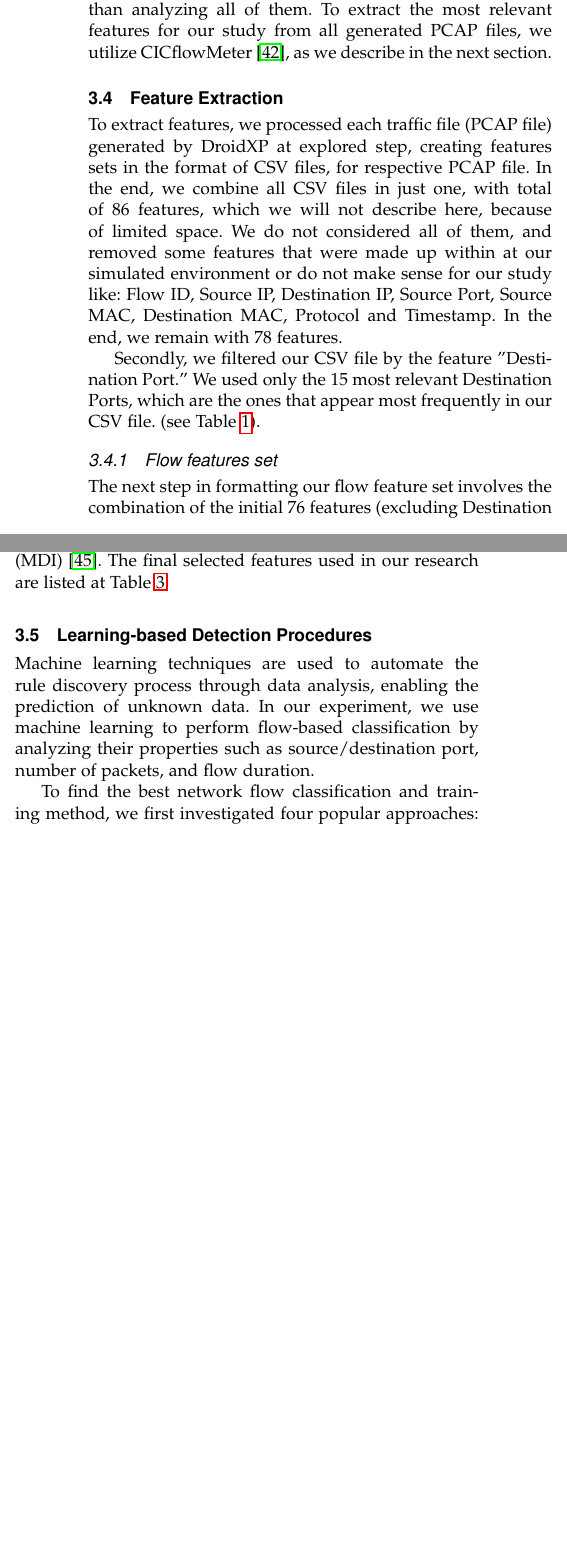
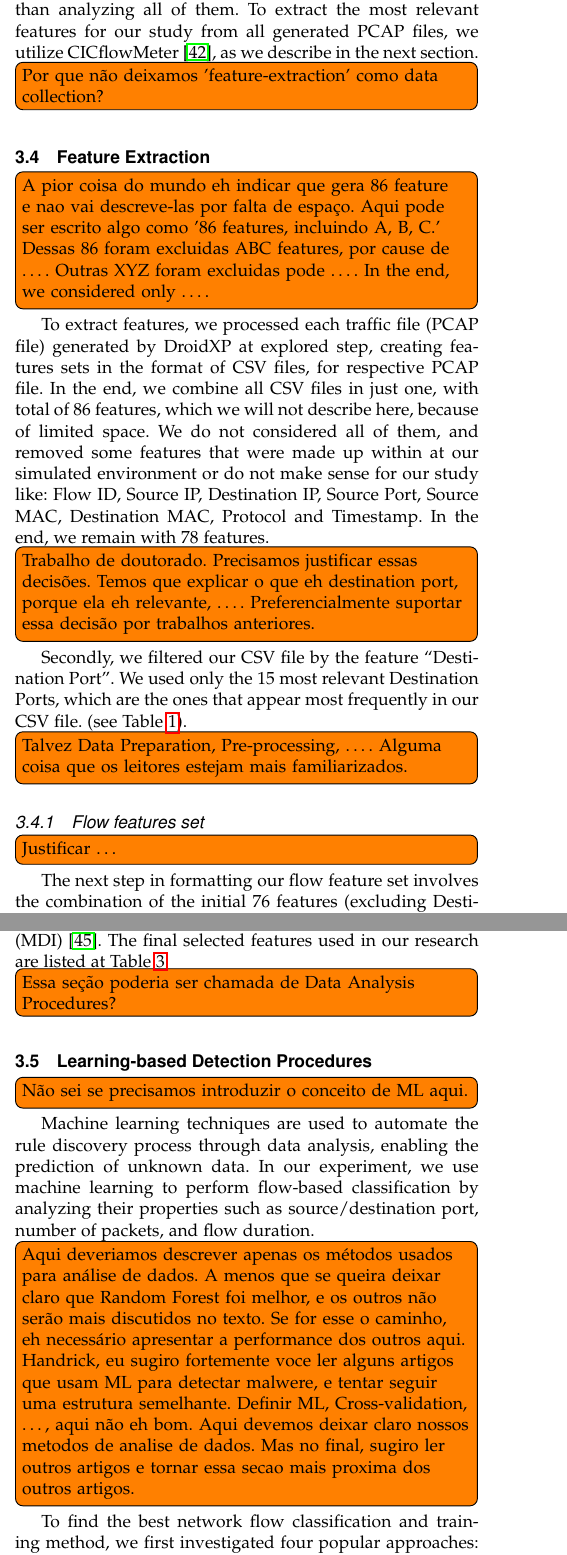
Before and after one commit to droidxp/ML, a LaTeX paper (Paper-Network-Flows/main.tex, which reads Paper-Network-Flows/methodology.tex): two parts of the columns of page 4 of 12 before the commit and two parts of the columns of pages 4 and 5 of 13 after it, joined at a grey line, cut so that both start at the same text, the shorter picture padded with empty space. Compiled offline with pdfLaTeX.

Commit message:
revisao inicial da metodologia

```diff
--- a/Paper-Network-Flows/methodology.tex
+++ b/Paper-Network-Flows/methodology.tex
@@ -45,3 +55,4 @@ To collect sensitive data from all apps, \fhc leverages the DroidXP infrastructu
 \begin{enumerate}[1.]
  \item \textbf{Instrumentation}: As a first step, the \fhc uses DroidXP to instrument all pairs of apps in the \cds. Both versions of the apps are instrumented to collect relevant information during their execution. In the background, DroidXP leverages DroidFax to gather static information about all apps (both original and repackaged versions). As noted by the authors, to improve performance across multiple executions, this phase is performed only once for each version of the apps in the \cds.
 
+   \todo[inline]{Confuso essa parte inicial do texto ``As statistical result show that \ldots''. Na verdade, o par\'{a}grafo inteiro est\'{a} super confuso. Eu diria que toda essa se\c c\~{a}o MAS Data Collection deveria ser re-escrita. Quem \'{e} 'the author'?}
@@ -49,10 +59,12 @@ To collect sensitive data from all apps, \fhc leverages the DroidXP infrastructu
 
-\item \textbf{Execution}: DroidXP then installs the instrumented version of the apps on an Android emulator. As statistical result show that $83.8\%$ of malware are activity after restart~\cite{DBLP:conf/sp/ZhouJ12}, the author report that restart the installed app, before the effective execution. Then, they initiate a test case generation tool (DroidBot~\cite{DBLP:conf/icse/LiYGC17}) to execute both versions of the app. The authors justify the use of DroidBot by citing a previous research~\cite{DBLP:conf/wcre/BaoLL18} that reports higher accuracy in sandboxes built, using the \mas combined with DroidBot as the test case generation tool. They also report that this same research indicates DroidBot’s coverage reaches near-maximum within one minute. For this reason, each app is run for one minute, and three times, to mitigate the randomness involved in test case generation tools.
+ \item \textbf{Execution}: DroidXP then installs the instrumented version of the apps on an Android emulator. As statistical result show that $83.8\%$ of malware are activity after restart~\cite{DBLP:conf/sp/ZhouJ12}, the author report that restart the installed app, before the effective execution. Then, they initiate a test case generation tool (DroidBot~\cite{DBLP:conf/icse/LiYGC17}) to execute both versions of the app. The authors justify the use of DroidBot by citing a previous research~\cite{DBLP:conf/wcre/BaoLL18} that reports higher accuracy in sandboxes built, using the \mas combined with DroidBot as the test case generation tool. They also report that this same research indicates DroidBot’s coverage reaches near-maximum within one minute. For this reason, each app is run for one minute, and three times, to mitigate the randomness involved in test case generation tools.
+
+\todo[inline]{A se\c c\~{a}o \'{e} sobre data collection. Vamos simplificar essa se\c c\~{a}o, deixa-la mais atrativa para um leitor.}
 
 \item \textbf{Data Collection}: At the end of the execution step, the \fhc once again leverages DroidFax through DroidXP, this time to collect all relevant information, such as calls to sensitive APIs. This data is then used to analyze the performance of the \mas in detecting malicious behavior.
 \end{enumerate}
 
-
+\todo[inline]{Por que sandbox? Estamos sendo corretos aqui?}
 The study consider that a sandbox of app identifies a malware whenever the malicious app version makes a call to a sensitive API, which was not called during the exploratory phase of your original version, as present at Figure~\ref{fig:mine}.
 
 
@@ -67,13 +79,19 @@ The study consider that a sandbox of app identifies a malware whenever the malic
 
 \subsection{Traffic Collection Procedure}\label{sec:traffic}
 
+\todo[inline]{Aqui temos que dizer como eh a arquitetura dessa solu\c c\~{a}o. DroidXP foi usado 'as is', ou foi adaptado? Caso a gente esteja usando o DroidXP para coletar as duas coisas (apis sensiveis e trafego), devemos iniciar a se\c c\~{a}o indicando que adaptamos a vers\~{a}o do DroidXP de~\cite{}. A vers\~{a}o anterior coletava apenas as APIs sens\'{i}veis (descreve como era feito, de forma resumida). Com a adapta\c c\~{a}o, foi poss\'{i}vel coletar tamb\'{e}m informa\c c\~{o}es de tr\'{a}fego de redes. Nesse ponto voce comeca a discutir a parte de coleta de trafego de redes.}
+
 To extract traffic data generated by both malicious and benign apps (4,076 app pairs), we also utilize DroidXP, which uses the TcpDump tool to collect inbound and outbound network traffic. As described in section 3.2, in the second step of our study (Execution), DroidXP also collects all packet capture (PCAP) files~\cite{DBLP:conf/iv/UhlarHR21} of all explored apps (1,182 original and 2,894 malicious). A PCAP file contains copies of trafficked packets over the network, allowing analysis of all values of payloads and packet headers~\cite{DBLP:conf/iv/UhlarHR21}. Because storing and processing PCAP files is very expensive, it is necessary to perform just a limited network segment analysis, rather than analyzing all of them. To extract the most relevant features for our study from all generated PCAP files, we utilize CICflowMeter~\cite{DBLP:conf/icissp/LashkariDMG17}, as we describe in the next section.
 
+\todo[inline]{Por que n\~{a}o deixamos 'feature-extraction' como data collection?}
 \subsection{Feature Extraction}\label{sec:extraction}
+
+\todo[inline]{A pior coisa do mundo eh indicar que gera 86 feature e nao vai descreve-las por falta de espa\c co. Aqui pode ser escrito algo como '86 features, incluindo A, B, C.' Dessas 86 foram excluidas ABC features, por cause de \ldots. Outras XYZ foram excluidas pode \ldots. In the end, we considered only \ldots.}
 
 To extract features, we processed each traffic file (PCAP file) generated by DroidXP at explored step, creating features sets in the format of CSV files, for respective PCAP file. In the end, we combine all CSV files in just one, with total of 86 features, which we will not describe here, because of limited space. We do not considered all of them, and removed some features that were made up within at our simulated environment or do not make sense for our study like: Flow ID, Source IP, Destination IP, Source Port, Source MAC, Destination MAC, Protocol and Timestamp. In the end, we remain with 78 features.
 
-Secondly, we filtered our CSV file by the feature "Destination Port." We used only the 15 most relevant Destination Ports, which are the ones that appear most frequently in our CSV file. (see Table~\ref{tab:port}).
+\todo[inline]{Trabalho de doutorado. Precisamos justificar essas decis\~{o}es. Temos que explicar o que eh destination port, porque ela eh relevante, \ldots. Preferencialmente suportar essa decis\~{a}o por trabalhos anteriores.}
+Secondly, we filtered our CSV file by the feature ``Destination Port''. We used only the 15 most relevant Destination Ports, which are the ones that appear most frequently in our CSV file. (see Table~\ref{tab:port}).
 
 \begin{table}[h]
   \caption{THE 15 MOST RELEVANT DESTINATION PORT.}
@@ -128,11 +146,14 @@ Secondly, we filtered our CSV file by the feature "Destination Port." We used on
  \label{tab:function}
  \end{table}
 
+\todo[inline]{Talvez Data Preparation, Pre-processing, \ldots. Alguma coisa que os leitores estejam mais familiarizados.}
+\subsubsection{Flow features set}\label{sec:set}
 
-\subsubsection{Flow features set}\label{sec:set}
+\todo[inline]{Justificar \ldots}
 
 The next step in formatting our flow feature set involves the combination of the initial 76 features (excluding Destination Port and Hash), 15 Destination Ports, and 9 statistical functions listed in Table~\ref{tab:function}. This combination greatly enhances the convenience of our experiment when we use it with machine learning algorithms to train detection models. By the end of this step, we have a dataset with a total of 10,262 features ($76\times15\times9$) + Hash + Type (benign/malicious).
 
+\todo[inline]{N\~{a}o poderia ser usado para justificar as decis\~{o}es da se\c c\~{a}o anterior? Aqui ja fala em Random Forest, mas eh algo que vai ser discutido mais na frente. }
 However, according to the literature~\cite{DBLP:conf/ichmi/Xie22,DBLP:journals/mta/AmiriebrahimabadiM24}, selecting relevant features is crucial for achieving good predictive power in a machine learning model. This can improve model accuracy and reduce training time, especially in high-dimensional datasets. With this objective, we selected the most relevant features based on the model used in our research, the Random Forest~\cite{james2023introduction}, which we discuss at Section~\ref{sec:learning}. To achieve greater efficiency from the Random Forest model, we selected the 20 most relevant features based on Gini Importance or Mean Decrease in Impurity (MDI)~\cite{james2023introduction}. The final selected features used in our research are listed at Table~\ref{tab:features}.
 
 \begin{table*}[ht]
@@ -169,11 +190,16 @@ However, according to the literature~\cite{DBLP:conf/ichmi/Xie22,DBLP:journals/m
  \label{tab:features}
  \end{table*}
 
+
+ \todo[inline]{Essa se\c c\~{a}o poderia ser chamada de Data Analysis Procedures?}
 \subsection{Learning-based Detection Procedures}\label{sec:learning}
 
+\todo[inline]{N\~{a}o sei se precisamos introduzir o conceito de ML aqui. }
 Machine learning techniques are used to automate the rule discovery process through data analysis, enabling the prediction of unknown data. In our experiment, we use machine learning to perform flow-based classification by analyzing their properties such as source/destination port, number of packets, and flow duration.
 
-To find the best network flow classification and training method, we first investigated four popular approaches: Linear Discriminant Analysis (LDA), Quadratic Discriminant Analysis (QDA), Logistic Regression, and the Random Forest algorithm~\cite{james2023introduction}. Subsequently, we explored a novel classifier called Energy-Based Flow Classifier (EFC), which is inspired by the inverse Potts model from quantum mechanics~\cite{DBLP:journals/tnsm/PontesSGBM21}. Among these methods, the supervised approach Random Forest delivered the best performance. This algorithm aggregates multiple decision trees, with each tree constructed using a random subset of features. The process decorrelates the trees, allowing for a more thorough exploration of the model and substantially improving predictive performance~\cite{james2023introduction}.
+\todo[inline]{Aqui deveriamos descrever apenas os m\'{e}todos usados para an\'{a}lise de dados. A menos que se queira deixar claro que Random Forest foi melhor, e os outros n\~{a}o ser\~{a}o mais discutidos no texto. Se for esse o caminho, eh necess\'{a}rio apresentar a performance dos outros aqui. Handrick, eu sugiro fortemente voce ler alguns artigos que usam ML para detectar malwere, e tentar seguir uma estrutura semelhante. Definir ML, Cross-validation, \ldots, aqui n\~{a}o eh bom. Aqui devemos deixar claro nossos metodos de analise de dados. Mas no final, sugiro ler outros artigos e tornar essa secao mais proxima dos outros artigos.}
+
+To find the best network flow classification and training method, we first investigated four popular approaches: Linear Discriminant Analysis (LDA), Quadratic Discriminant Analysis (QDA), Logistic Regression, and the Random Forest algorithm~\cite{james2023introduction}. Subsequently, we explored a novel classifier named Energy-Based Flow Classifier (EFC), which is inspired by the inverse Potts model from quantum mechanics~\cite{DBLP:journals/tnsm/PontesSGBM21}. Among these methods, the supervised approach Random Forest delivered the best performance. This algorithm aggregates multiple decision trees, with each tree constructed using a random subset of features. The process decorrelates the trees, allowing for a more thorough exploration of the model and substantially improving predictive performance~\cite{james2023introduction}.
 
 In our learning-based detection procedure, we split the feature set into a training set consisting of $70$\% of the samples and a testing set consisting of $30$\%, randomly selected from the \cds. The testing set is used solely to evaluate the detection accuracy of the procedure. To achieve the best-fitting model, we varied several model parameters using cross-validation~\cite{DBLP:phd/us/Stephenson22} on the training data. Cross-validation is a technique used in machine learning to assess how well a model performs on an independent dataset~\cite{DBLP:journals/jsan/AwadF23}. The technique tests the model on different parts of the data, helping detect overfitting, making efficient use of the available data. For our experiment, it selected a model with 7 parameters, including:
 
```
Also changed, not shown: Paper-Network-Flows/methodology.tex (15 more changed lines).
